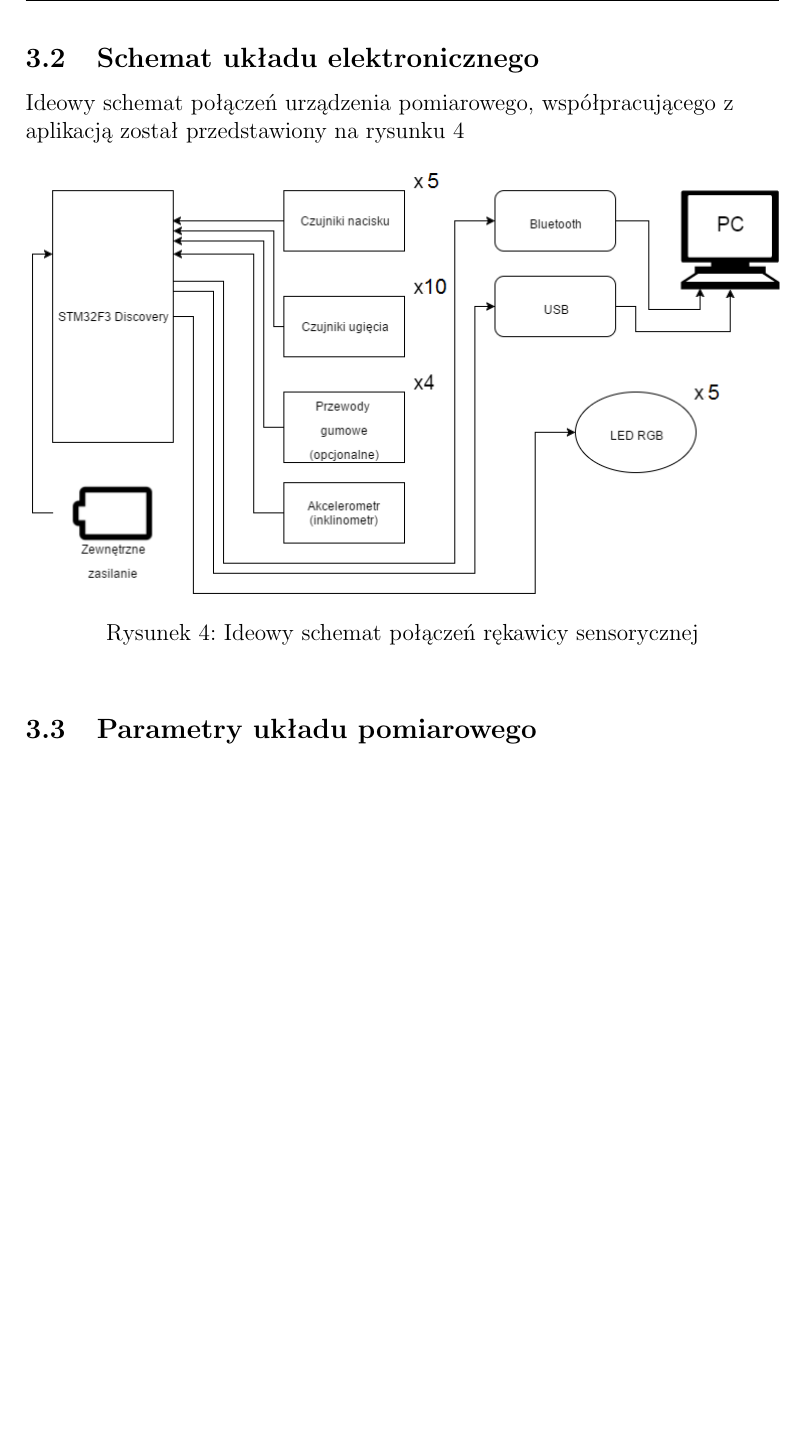
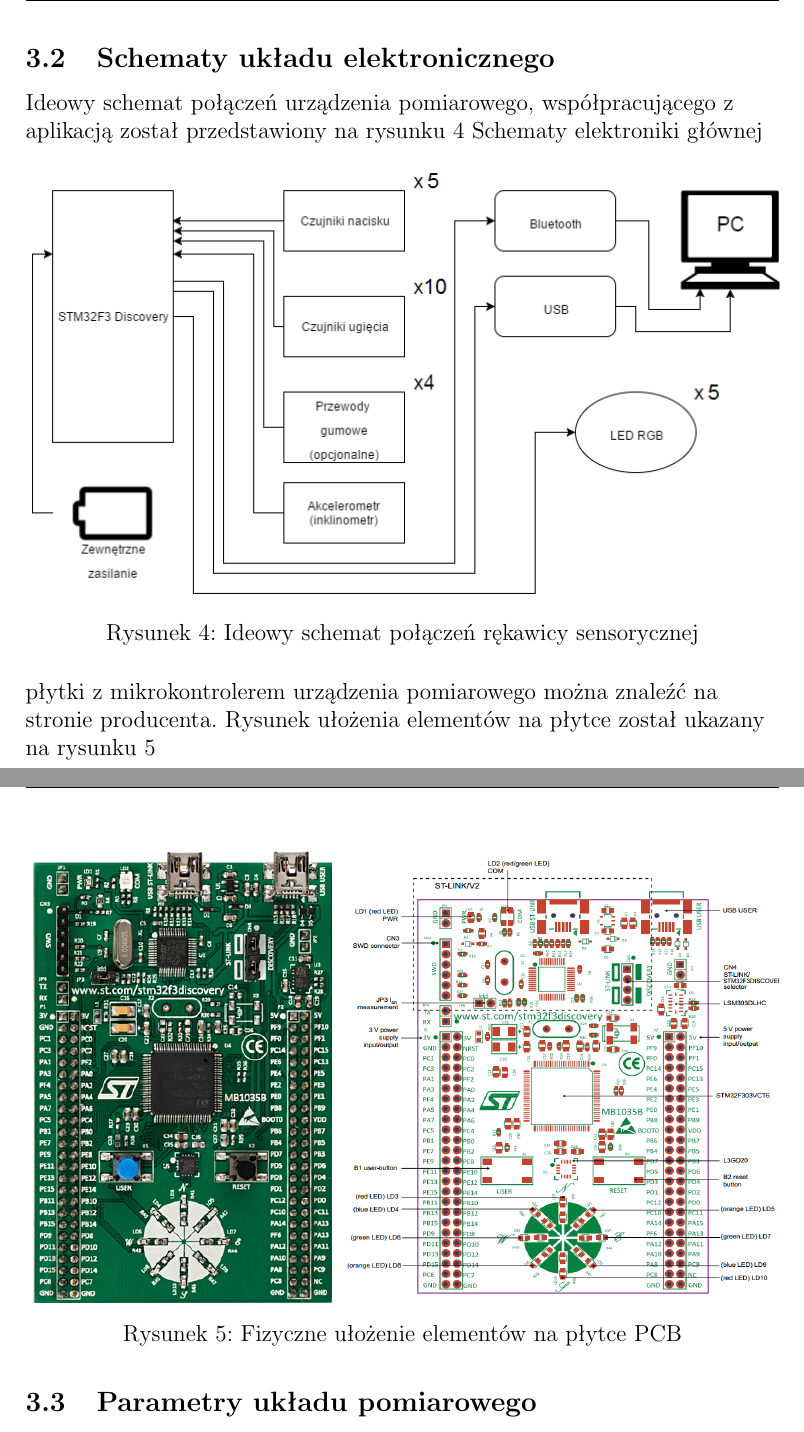
Before and after one commit to DubelSoftwareSolutions/SensorHand_DataVisualisation, a LaTeX document (Projekt/ZalozeniaProjektowe/DokumentacjaProjektu.tex): part of page 7 of 11 before the commit and two parts of pages 7 and 8 of 12 after it, the two joined at a grey line, cut so that both start at the same text, the shorter picture padded with empty space. Compiled offline with pdfLaTeX.

Commit message:
Dodano niektore elementy rezultatow koncowych do zalozen projektowych

```diff
--- a/Projekt/ZalozeniaProjektowe/DokumentacjaProjektu.tex
+++ b/Projekt/ZalozeniaProjektowe/DokumentacjaProjektu.tex
@@ -91,11 +91,24 @@
 \end{itemize}
 
 \newpage
-\subsection{Schemat układu elektronicznego}
+\subsection{Schematy układu elektronicznego}
 Ideowy schemat połączeń urządzenia pomiarowego, współpracującego z aplikacją został przedstawiony na rysunku \ref{fig:ideascheme}
 \begin{figure}[!htb]
 \centering
 \includegraphics[width=\textwidth]{./SchematIdeowy.png}
 \caption{Ideowy schemat połączeń rękawicy sensorycznej\label{fig:ideascheme}}
 \end{figure}
+Schematy elektroniki głównej płytki z mikrokontrolerem urządzenia pomiarowego można znaleźć na stronie producenta. Rysunek ułożenia elementów na płytce został ukazany na rysunku \ref{fig:layout}
+\begin{figure}[!htb]
+\centering
+\subfloat
+{
+\includegraphics[height=0.6\textwidth]{32f3discovery.jpg}
+}
+\subfloat
+{
+\includegraphics[height=0.6\textwidth]{stm32f3layout.png}
+}
+\caption{Fizyczne ułożenie elementów na płytce PCB\label{fig:layout}}
+\end{figure}
 
```
Also changed, not shown: Projekt/ZalozeniaProjektowe/32f3discovery.jpg (added), Projekt/ZalozeniaProjektowe/DokumentacjaProjektu.pdf, Projekt/ZalozeniaProjektowe/stm32f3layout.PNG (added), Projekt/ZalozeniaProjektowe/stm32f3scheme1.PNG (added), Projekt/ZalozeniaProjektowe/DokumentacjaProjektu.tex (15 more changed lines), 1 other file.
